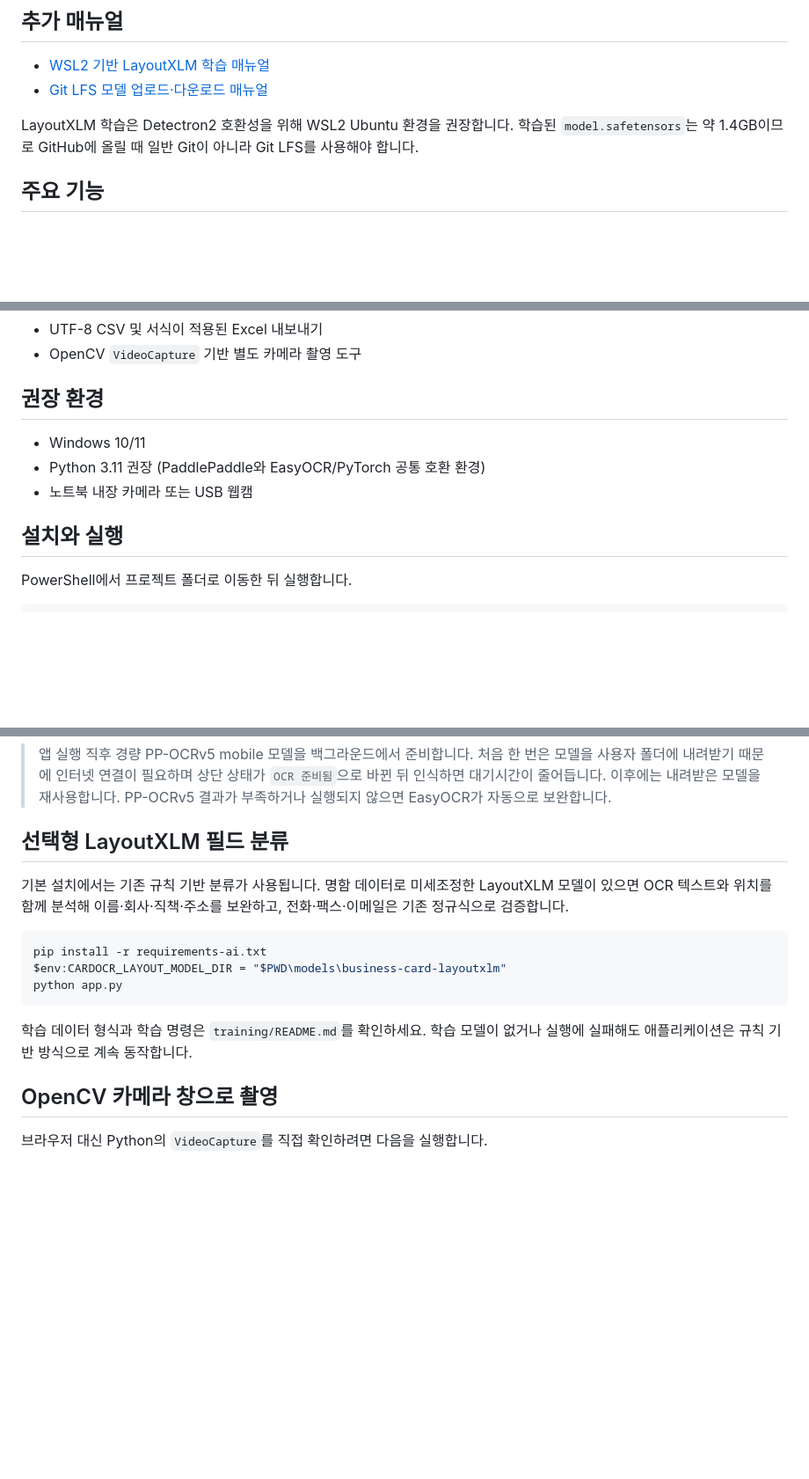
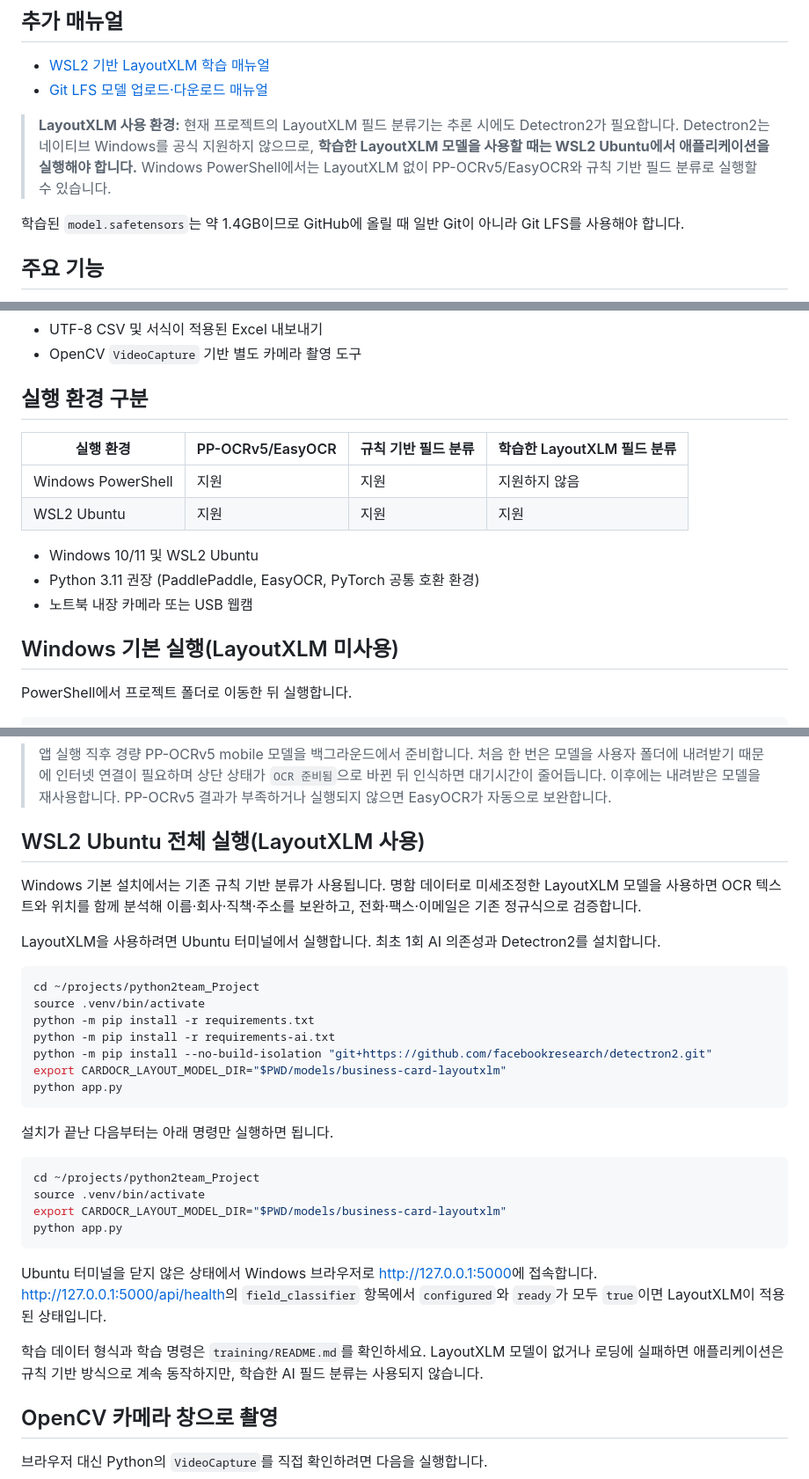
Before and after one commit to GGWAkGGWAK/python2team_Project, a Markdown page: README.md, 3 parts joined by grey strips. Shown at 88% size. Drawn GitHub-style; blank space fills up the shorter version.

Commit message:
"LayoutXLM WSL2 실행 환경 안내 수정"

````diff
--- a/README.md
+++ b/README.md
@@ -9,7 +9,9 @@
 - [WSL2 기반 LayoutXLM 학습 매뉴얼](docs/LAYOUTXLM_WSL_TRAINING_MANUAL.md)
 - [Git LFS 모델 업로드·다운로드 매뉴얼](docs/GIT_LFS_MODEL_MANUAL.md)
 
-LayoutXLM 학습은 Detectron2 호환성을 위해 WSL2 Ubuntu 환경을 권장합니다. 학습된 `model.safetensors`는 약 1.4GB이므로 GitHub에 올릴 때 일반 Git이 아니라 Git LFS를 사용해야 합니다.
+> **LayoutXLM 사용 환경:** 현재 프로젝트의 LayoutXLM 필드 분류기는 추론 시에도 Detectron2가 필요합니다. Detectron2는 네이티브 Windows를 공식 지원하지 않으므로, **학습한 LayoutXLM 모델을 사용할 때는 WSL2 Ubuntu에서 애플리케이션을 실행해야 합니다.** Windows PowerShell에서는 LayoutXLM 없이 PP-OCRv5/EasyOCR와 규칙 기반 필드 분류로 실행할 수 있습니다.
+
+학습된 `model.safetensors`는 약 1.4GB이므로 GitHub에 올릴 때 일반 Git이 아니라 Git LFS를 사용해야 합니다.
 
 ## 주요 기능
 
@@ -24,13 +26,18 @@ LayoutXLM 학습은 Detectron2 호환성을 위해 WSL2 Ubuntu 환경을 권장
 - UTF-8 CSV 및 서식이 적용된 Excel 내보내기
 - OpenCV `VideoCapture` 기반 별도 카메라 촬영 도구
 
-## 권장 환경
+## 실행 환경 구분
 
-- Windows 10/11
-- Python 3.11 권장 (PaddlePaddle와 EasyOCR/PyTorch 공통 호환 환경)
+| 실행 환경 | PP-OCRv5/EasyOCR | 규칙 기반 필드 분류 | 학습한 LayoutXLM 필드 분류 |
+| --- | --- | --- | --- |
+| Windows PowerShell | 지원 | 지원 | 지원하지 않음 |
+| WSL2 Ubuntu | 지원 | 지원 | 지원 |
+
+- Windows 10/11 및 WSL2 Ubuntu
+- Python 3.11 권장 (PaddlePaddle, EasyOCR, PyTorch 공통 호환 환경)
 - 노트북 내장 카메라 또는 USB 웹캠
 
-## 설치와 실행
+## Windows 기본 실행(LayoutXLM 미사용)
 
 PowerShell에서 프로젝트 폴더로 이동한 뒤 실행합니다.
 
@@ -46,17 +53,34 @@ python app.py
 
 > 앱 실행 직후 경량 PP-OCRv5 mobile 모델을 백그라운드에서 준비합니다. 처음 한 번은 모델을 사용자 폴더에 내려받기 때문에 인터넷 연결이 필요하며 상단 상태가 `OCR 준비됨`으로 바뀐 뒤 인식하면 대기시간이 줄어듭니다. 이후에는 내려받은 모델을 재사용합니다. PP-OCRv5 결과가 부족하거나 실행되지 않으면 EasyOCR가 자동으로 보완합니다.
 
-## 선택형 LayoutXLM 필드 분류
+## WSL2 Ubuntu 전체 실행(LayoutXLM 사용)
 
-기본 설치에서는 기존 규칙 기반 분류가 사용됩니다. 명함 데이터로 미세조정한 LayoutXLM 모델이 있으면 OCR 텍스트와 위치를 함께 분석해 이름·회사·직책·주소를 보완하고, 전화·팩스·이메일은 기존 정규식으로 검증합니다.
+Windows 기본 설치에서는 기존 규칙 기반 분류가 사용됩니다. 명함 데이터로 미세조정한 LayoutXLM 모델을 사용하면 OCR 텍스트와 위치를 함께 분석해 이름·회사·직책·주소를 보완하고, 전화·팩스·이메일은 기존 정규식으로 검증합니다.
 
-```powershell
-pip install -r requirements-ai.txt
-$env:CARDOCR_LAYOUT_MODEL_DIR = "$PWD\models\business-card-layoutxlm"
+LayoutXLM을 사용하려면 Ubuntu 터미널에서 실행합니다. 최초 1회 AI 의존성과 Detectron2를 설치합니다.
+
+```bash
+cd ~/projects/python2team_Project
+source .venv/bin/activate
+python -m pip install -r requirements.txt
+python -m pip install -r requirements-ai.txt
+python -m pip install --no-build-isolation "git+https://github.com/facebookresearch/detectron2.git"
+export CARDOCR_LAYOUT_MODEL_DIR="$PWD/models/business-card-layoutxlm"
 python app.py
 ```
 
-학습 데이터 형식과 학습 명령은 `training/README.md`를 확인하세요. 학습 모델이 없거나 실행에 실패해도 애플리케이션은 규칙 기반 방식으로 계속 동작합니다.
+설치가 끝난 다음부터는 아래 명령만 실행하면 됩니다.
+
+```bash
+cd ~/projects/python2team_Project
+source .venv/bin/activate
+export CARDOCR_LAYOUT_MODEL_DIR="$PWD/models/business-card-layoutxlm"
+python app.py
+```
+
+Ubuntu 터미널을 닫지 않은 상태에서 Windows 브라우저로 <http://127.0.0.1:5000>에 접속합니다. <http://127.0.0.1:5000/api/health>의 `field_classifier` 항목에서 `configured`와 `ready`가 모두 `true`이면 LayoutXLM이 적용된 상태입니다.
+
+학습 데이터 형식과 학습 명령은 `training/README.md`를 확인하세요. LayoutXLM 모델이 없거나 로딩에 실패하면 애플리케이션은 규칙 기반 방식으로 계속 동작하지만, 학습한 AI 필드 분류는 사용되지 않습니다.
 
 ## OpenCV 카메라 창으로 촬영
 
````
